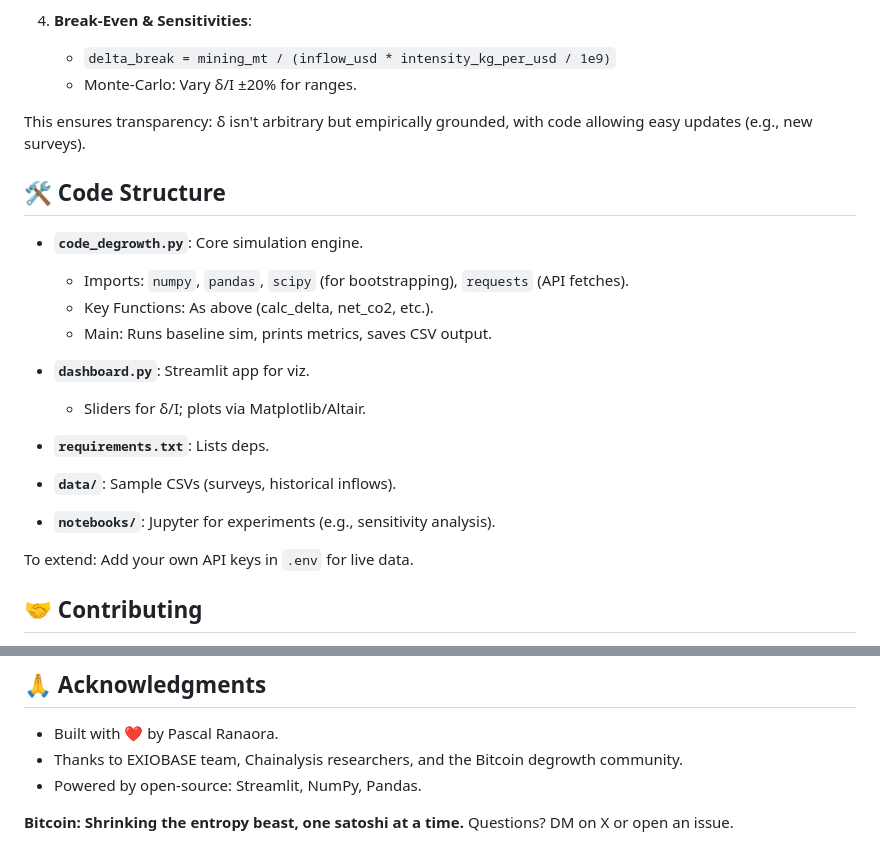
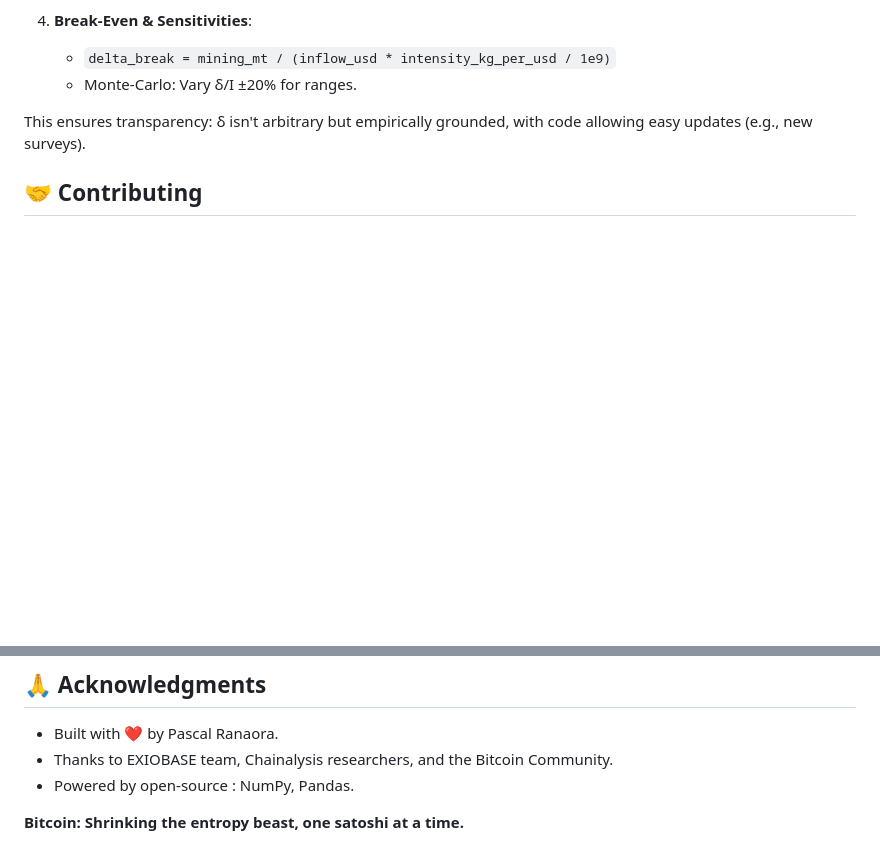
Before and after one commit to pascalranaora/bitcoin-degrowth, a Markdown page: README.md, 2 parts joined by grey strips. GitHub-like rendering; blank space fills up the shorter version.

```diff
--- a/README.md
+++ b/README.md
@@ -187,22 +187,6 @@ In `code_degrowth.py`, the logic is implemented as follows (pseudocode based on
 
 This ensures transparency: δ isn't arbitrary but empirically grounded, with code allowing easy updates (e.g., new surveys).
 
-## 🛠️ Code Structure
-
-- **`code_degrowth.py`**: Core simulation engine.
-  - Imports: `numpy`, `pandas`, `scipy` (for bootstrapping), `requests` (API fetches).
-  - Key Functions: As above (calc_delta, net_co2, etc.).
-  - Main: Runs baseline sim, prints metrics, saves CSV output.
-
-- **`dashboard.py`**: Streamlit app for viz.
-  - Sliders for δ/I; plots via Matplotlib/Altair.
-
-- **`requirements.txt`**: Lists deps.
-- **`data/`**: Sample CSVs (surveys, historical inflows).
-- **`notebooks/`**: Jupyter for experiments (e.g., sensitivity analysis).
-
-To extend: Add your own API keys in `.env` for live data.
-
 ## 🤝 Contributing
 1. Fork the repo.
 2. Create a feature branch (`git checkout -b feature/entropy-viz`).
@@ -216,7 +200,7 @@ MIT License – Free to fork, extend, and HODL. See [LICENSE](LICENSE).
 
 ## 🙏 Acknowledgments
 - Built with ❤️ by Pascal Ranaora.
-- Thanks to EXIOBASE team, Chainalysis researchers, and the Bitcoin degrowth community.
-- Powered by open-source: Streamlit, NumPy, Pandas.
+- Thanks to EXIOBASE team, Chainalysis researchers, and the Bitcoin Community.
+- Powered by open-source : NumPy, Pandas.
 
-**Bitcoin: Shrinking the entropy beast, one satoshi at a time.** Questions? DM on X or open an issue.
+**Bitcoin: Shrinking the entropy beast, one satoshi at a time.**
```
